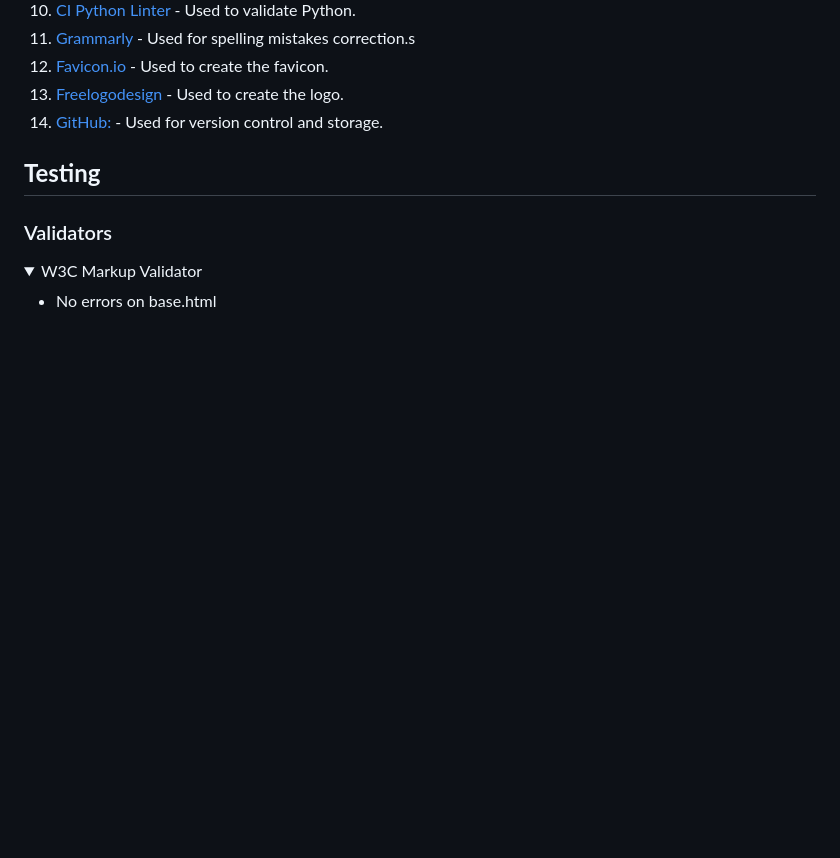
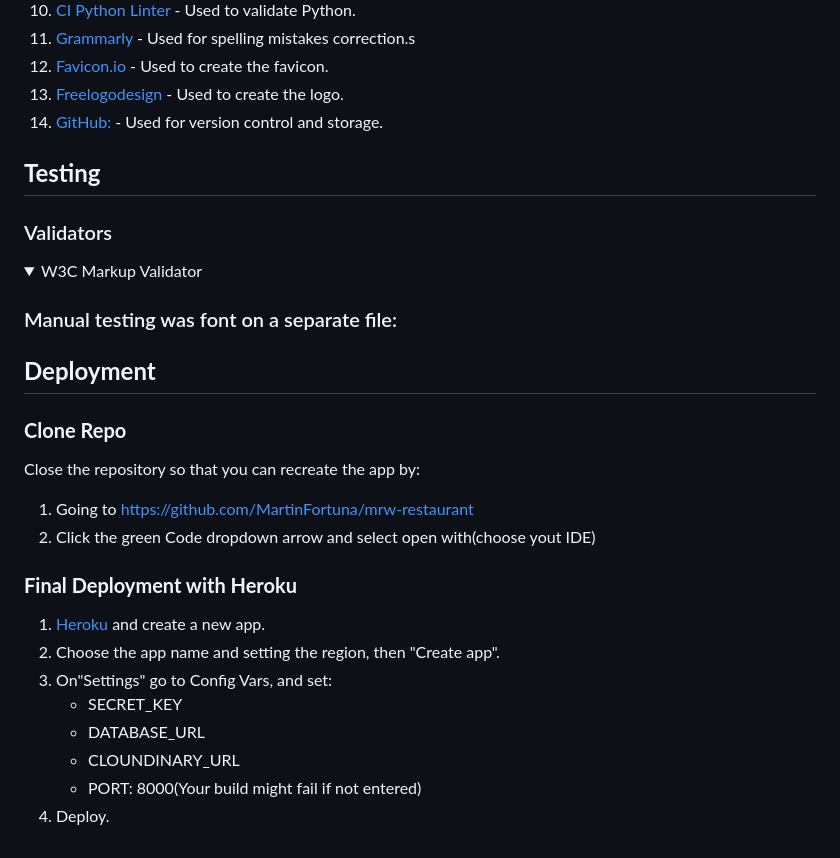
Before and after one commit to MartinFortuna/mrw-restaurant, a Markdown page: README.md, the part around the change. Drawn GitHub-style; folded sections open; blank space fills up the shorter version.

Commit message:
Add deployment steps to readme

```diff
--- a/README.md
+++ b/README.md
@@ -173,14 +173,32 @@ As for the colors, I decided to use Bootstrap's dark background along with it's
 1. [GitHub:](https://github.com/) - Used for version control and storage.
 
 
-
-
-
-
 ## **Testing**
 
 ### Validators
 
 <details><summary>W3C Markup Validator</summary>
 
-- No errors on base.html
+### Manual testing was font on a separate file:
+
+
+## **Deployment**
+
+### **Clone Repo**
+
+Close the repository so that you can recreate the app by:
+
+1. Going to  https://github.com/MartinFortuna/mrw-restaurant
+2. Click the green Code dropdown arrow and select open with(choose yout IDE)
+
+
+### **Final Deployment with Heroku**
+
+1. [Heroku](https://dashboard.heroku.com/apps) and create a new app.
+2. Choose the app name and setting the region, then "Create app".
+3. On"Settings" go to Config Vars, and set:
+    - SECRET_KEY
+    - DATABASE_URL
+    - CLOUNDINARY_URL
+    - PORT: 8000(Your build might fail if not entered)
+4. Deploy.
```
